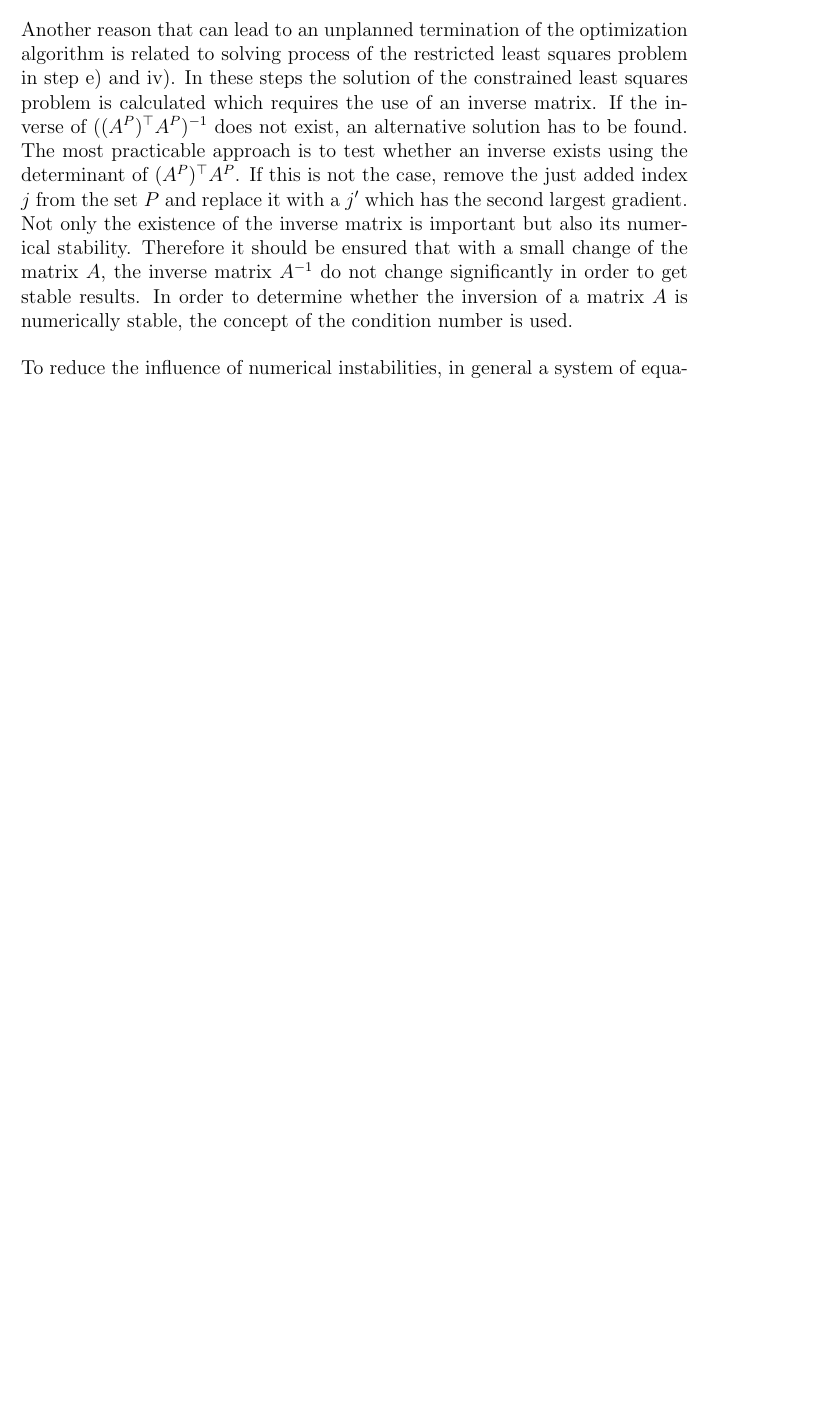
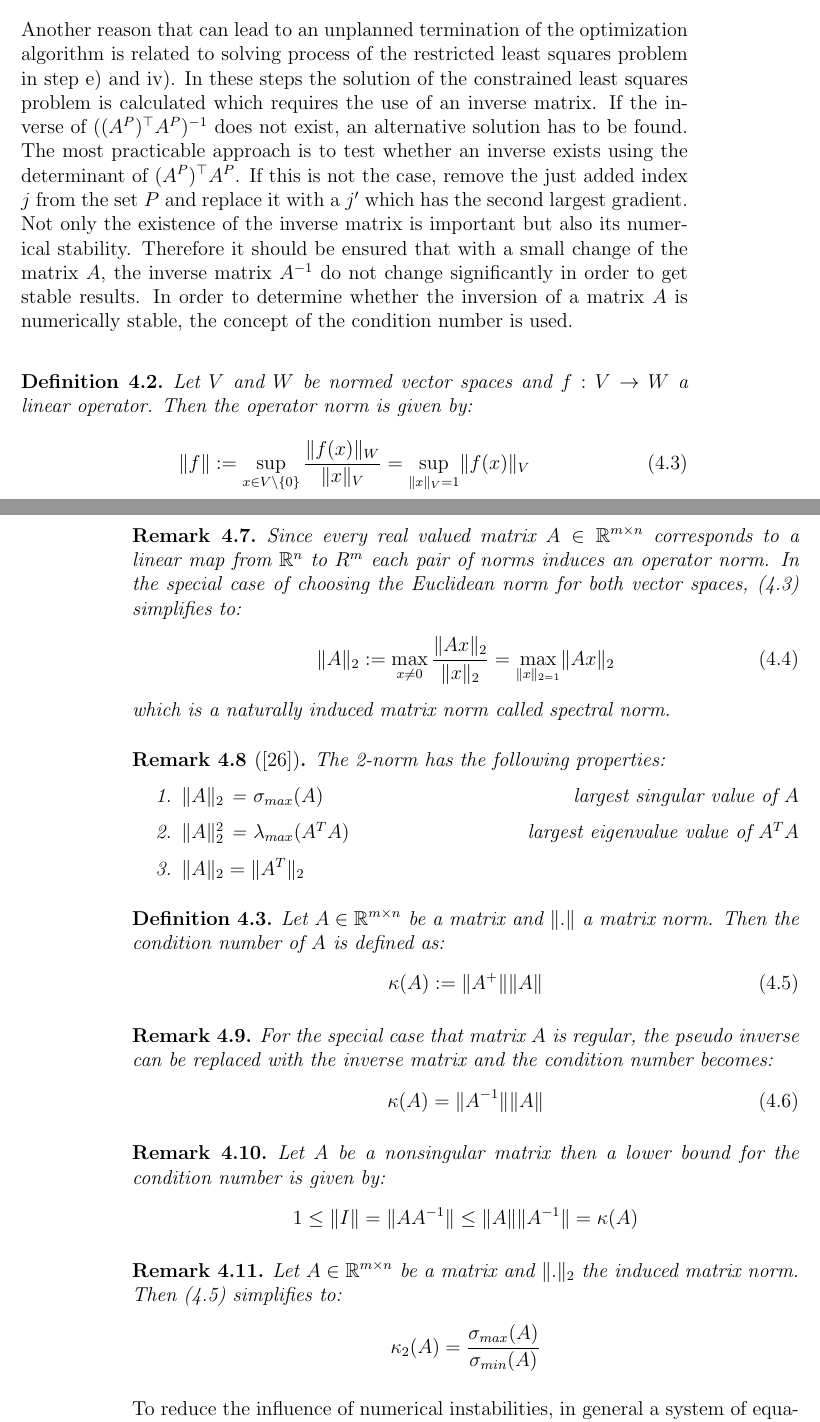
Before and after one commit to r-Files/Masterarbeit, a LaTeX thesis (main_document.tex, which reads chapters/NNLS.tex): part of page 57 of 69 before the commit and two parts of pages 57 and 58 of 71 after it, the two joined at a grey line, cut so that both start at the same text, the shorter picture padded with empty space. Compiled offline with pdfLaTeX; an older LaTeX class or package is replaced by its successor.

Commit message:
NNLS update

```diff
--- a/chapters/NNLS.tex
+++ b/chapters/NNLS.tex
@@ -194,6 +194,57 @@ Since the corresponding entry $x_j$ is zero and $s$ has only one negative entry,
 Another reason that can lead to an unplanned termination of the optimization algorithm is related to solving process of the restricted least squares problem in step e) and iv). In these steps the solution of the constrained least squares problem is calculated which requires the use of an inverse matrix. If the inverse of $((A^P)^\top A^P)^{-1}$ does not exist, an alternative solution has to be found. The most practicable approach is to test whether an inverse exists using the determinant of $(A^P)^\top A^P$. If this is not the case, remove the just added index $j$ from the set $P$ and replace it with a $j'$ which has the second largest gradient.
 Not only the existence of the inverse matrix is important but also its numerical stability. Therefore it should be ensured that with a small change of the matrix $A$, the inverse matrix $A^{-1}$ do not change significantly in order to get stable results. In order to determine whether the inversion of a matrix $A$ is numerically stable, the concept of the condition number is used.
 
+\begin{definition}
+	Let $V$ and $W$ be normed vector spaces and $f:V \to W$ a linear operator. Then the operator norm is given by:
+	\begin{align}\label{eq:operator_Norm}
+		\lVert f \rVert := \sup_{x \in V \setminus \{0\}} \frac{\lVert f(x) \rVert_W}{\lVert x \rVert_V} = \sup_{\lVert x \rVert_{V} = 1} \lVert f(x) \rVert_V
+	\end{align}
+\end{definition}
+
+\begin{remark}
+	Since every real valued matrix $A \in \R^{m \times n}$ corresponds to a linear map from $\R^n$ to $R^m$ each pair of norms induces an operator norm. In the special case of choosing the Euclidean norm for both vector spaces, (\ref{eq:operator_Norm}) simplifies to:
+	\begin{align}\label{eq:matrix_Norm}
+		\lVert A \rVert_2 := \max_{x \neq 0} \frac{\lVert Ax \rVert_2}{\lVert x \rVert_2} = \max_{\lVert x \rVert_{2 = 1}} \lVert Ax \rVert_2
+	\end{align}
+	which is a naturally induced matrix norm called spectral norm.
+\end{remark}
+
+\begin{remark}[\cite{stewart1998matrix}]
+	The 2-norm has the following properties:
+	\begin{enumerate}
+		\item $\lVert A \rVert_2$ = $\sigma_{max}(A)$ \hfill largest singular value of $A$
+		\item $\lVert A \rVert_2^2$ = $\lambda_{max}(A^T A)$ \hfill largest eigenvalue value of $A^T A$
+		\item $\lVert A \rVert_2 = \lVert A^T \rVert_2$
+	\end{enumerate}
+\end{remark}
+
+\begin{definition}
+	Let $A \in \R^{m \times n}$ be a matrix and $\lVert . \rVert$ a matrix norm. Then the condition number of $A$ is defined as:
+	\begin{align}\label{eq:condition_number}
+	\kappa(A) := \lVert A^+ \rVert \lVert A \rVert
+	\end{align}
+\end{definition}
+
+\begin{remark}
+	For the special case that matrix $A$ is regular, the pseudo inverse can be replaced with the inverse matrix and the condition number becomes:
+	\begin{align}
+	\kappa(A) = \lVert A^{-1} \rVert \lVert A \rVert
+	\end{align}
+\end{remark}
+
+\begin{remark}
+	Let $A$ be a nonsingular matrix then a lower bound for the condition number is given by:
+	\begin{align*}
+	 1 \leq \lVert I \rVert = \lVert A A^{-1} \rVert \leq \lVert A \rVert \lVert A^{-1} \rVert = \kappa(A)
+	\end{align*}
+\end{remark}
+
+\begin{remark}
+	Let $A \in \R^{m \times n}$ be a matrix and $\lVert . \rVert_2$ the induced matrix norm. Then (\ref{eq:condition_number}) simplifies to:
+	\begin{align*}
+		\kappa_2(A) = \frac{\sigma_{max}(A)}{\sigma_{min}(A)}
+	\end{align*}
+\end{remark}
 
 To reduce the influence of numerical instabilities, in general a system of equations $Ax = b$ is not solved by using the inverse $A^{-1}$ for $x=A^{-1}b$ but by other methods. One of the most frequently used methods is that of QR decomposition.
 
```
Also changed, not shown: references.bib (+16 -0 lines), main_document.pdf.
